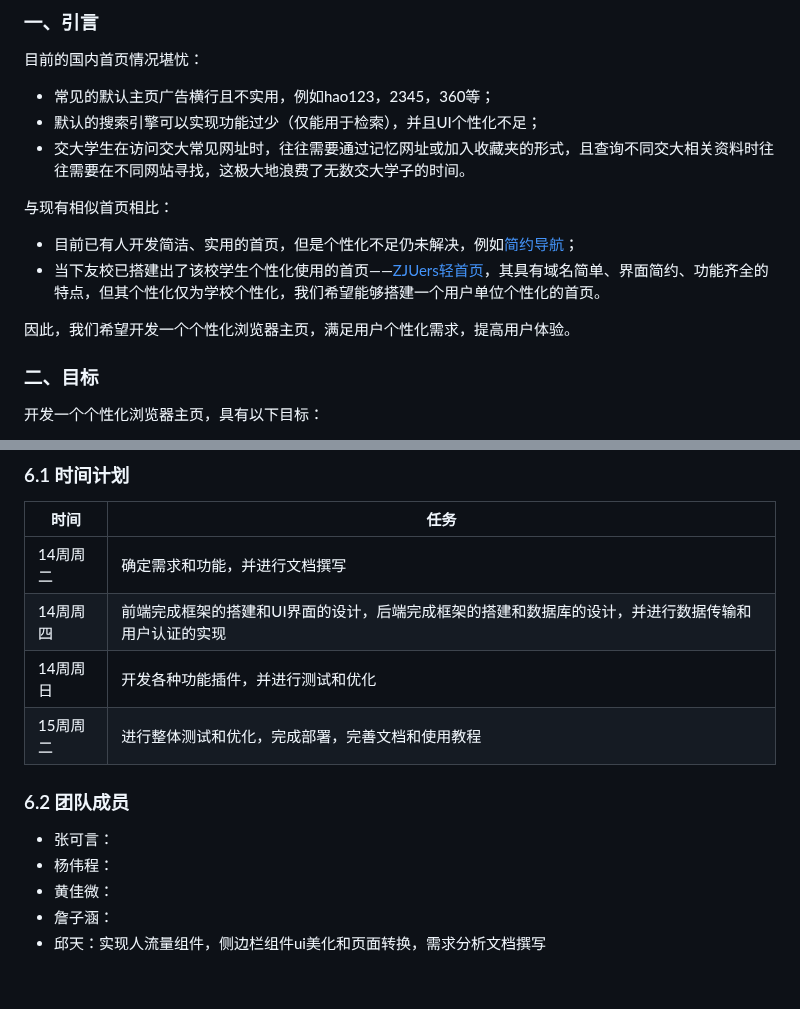
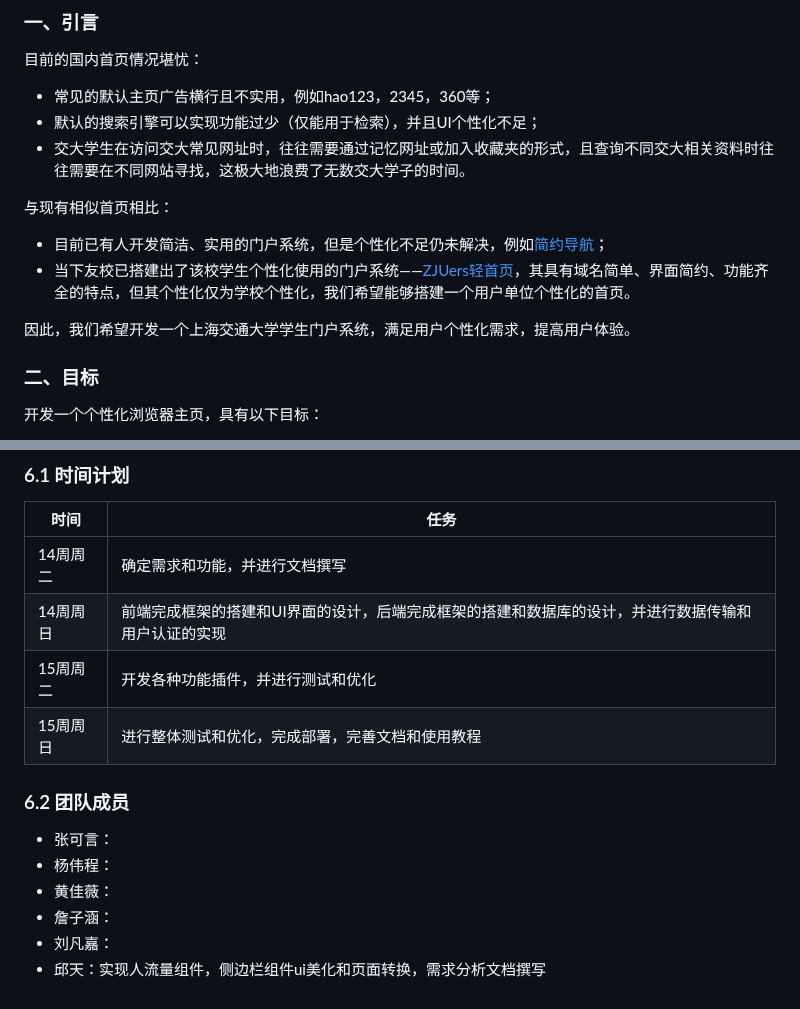
Before and after one commit to young1881/SJTUer, a Markdown page: 项目需求文档.md, 2 parts joined by grey strips. Drawn GitHub-style.

Commit message:
需求文档

```diff
--- a/项目需求文档.md
+++ b/项目需求文档.md
@@ -8,10 +8,10 @@
 - 交大学生在访问交大常见网址时，往往需要通过记忆网址或加入收藏夹的形式，且查询不同交大相关资料时往往需要在不同网站寻找，这极大地浪费了无数交大学子的时间。
 
 与现有相似首页相比：
-- 目前已有人开发简洁、实用的首页，但是个性化不足仍未解决，例如[简约导航](https://www.jianavi.com/)；
-- 当下友校已搭建出了该校学生个性化使用的首页——[ZJUers轻首页](https://zjuers.com/)，其具有域名简单、界面简约、功能齐全的特点，但其个性化仅为学校个性化，我们希望能够搭建一个用户单位个性化的首页。
+- 目前已有人开发简洁、实用的门户系统，但是个性化不足仍未解决，例如[简约导航](https://www.jianavi.com/)；
+- 当下友校已搭建出了该校学生个性化使用的门户系统——[ZJUers轻首页](https://zjuers.com/)，其具有域名简单、界面简约、功能齐全的特点，但其个性化仅为学校个性化，我们希望能够搭建一个用户单位个性化的首页。
 
-因此，我们希望开发一个个性化浏览器主页，满足用户个性化需求，提高用户体验。
+因此，我们希望开发一个上海交通大学学生门户系统，满足用户个性化需求，提高用户体验。
 
 ### 二、目标
 
@@ -63,14 +63,15 @@
 | 时间     | 任务                                                         |
 | -------- | ------------------------------------------------------------ |
 | 14周周二 | 确定需求和功能，并进行文档撰写                               |
-| 14周周四 | 前端完成框架的搭建和UI界面的设计，后端完成框架的搭建和数据库的设计，并进行数据传输和用户认证的实现 |
-| 14周周日 | 开发各种功能插件，并进行测试和优化                           |
-| 15周周二 | 进行整体测试和优化，完成部署，完善文档和使用教程             |
+| 14周周日 | 前端完成框架的搭建和UI界面的设计，后端完成框架的搭建和数据库的设计，并进行数据传输和用户认证的实现 |
+| 15周周二 | 开发各种功能插件，并进行测试和优化                           |
+| 15周周日 | 进行整体测试和优化，完成部署，完善文档和使用教程             |
 
 ### 6.2 团队成员
 
 - 张可言：
 - 杨伟程：
-- 黄佳微：
+- 黄佳薇：
 - 詹子涵：
+- 刘凡嘉：
 - 邱天：实现人流量组件，侧边栏组件ui美化和页面转换，需求分析文档撰写
```
